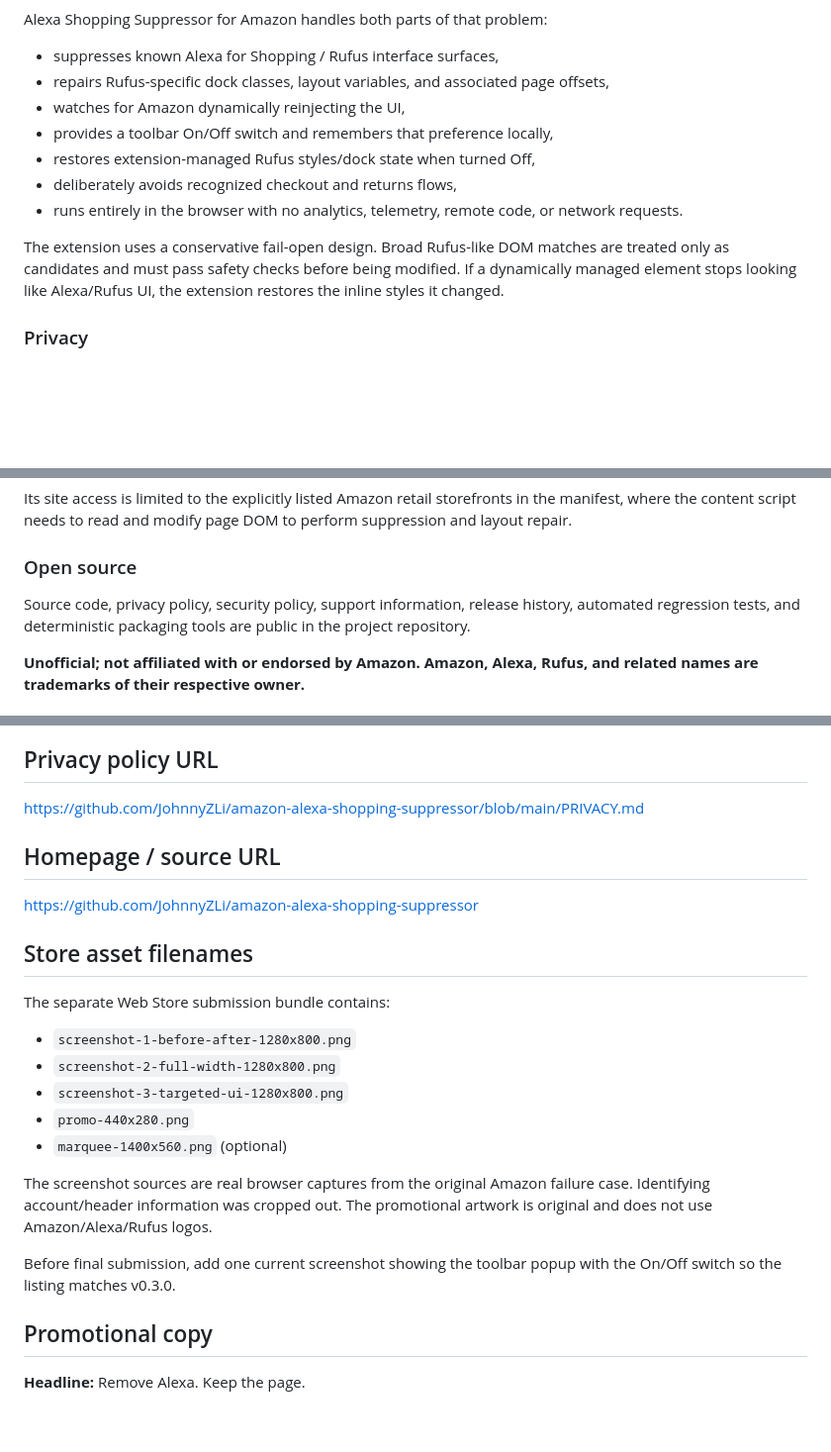
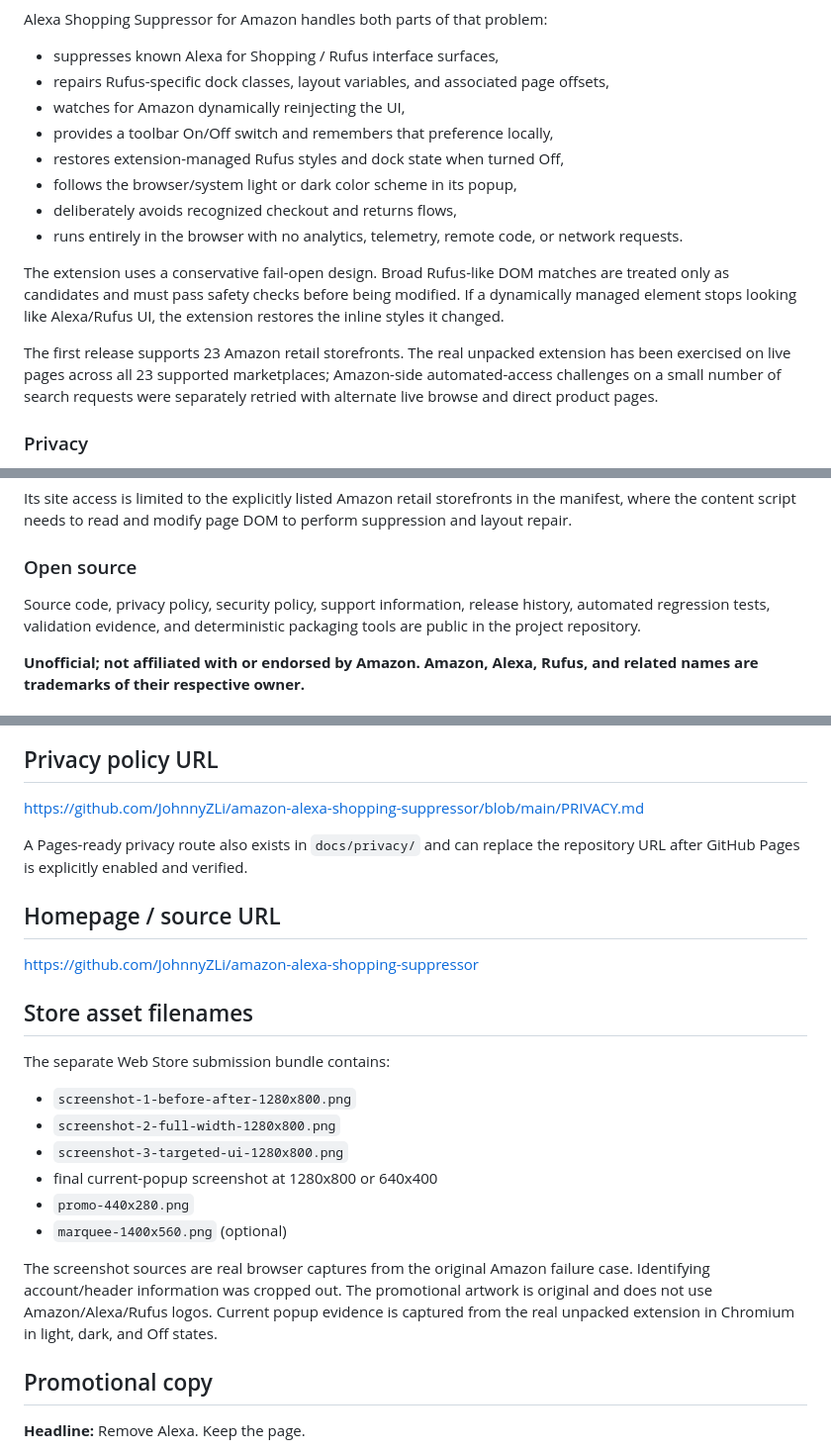
Before and after one commit to JohnnyZLi/amazon-alexa-shopping-suppressor, a Markdown page: docs/STORE_LISTING.md, 3 parts joined by grey strips. Shown at 99% size. Rendered like a GitHub page; blank space fills up the shorter version.

Commit message:
Refresh store listing for current release candidate

```diff
--- a/docs/STORE_LISTING.md
+++ b/docs/STORE_LISTING.md
@@ -20,11 +20,14 @@ Alexa Shopping Suppressor for Amazon handles both parts of that problem:
 - repairs Rufus-specific dock classes, layout variables, and associated page offsets,
 - watches for Amazon dynamically reinjecting the UI,
 - provides a toolbar On/Off switch and remembers that preference locally,
-- restores extension-managed Rufus styles/dock state when turned Off,
+- restores extension-managed Rufus styles and dock state when turned Off,
+- follows the browser/system light or dark color scheme in its popup,
 - deliberately avoids recognized checkout and returns flows,
 - runs entirely in the browser with no analytics, telemetry, remote code, or network requests.
 
 The extension uses a conservative fail-open design. Broad Rufus-like DOM matches are treated only as candidates and must pass safety checks before being modified. If a dynamically managed element stops looking like Alexa/Rufus UI, the extension restores the inline styles it changed.
+
+The first release supports 23 Amazon retail storefronts. The real unpacked extension has been exercised on live pages across all 23 supported marketplaces; Amazon-side automated-access challenges on a small number of search requests were separately retried with alternate live browse and direct product pages.
 
 ### Privacy
 
@@ -38,7 +41,7 @@ Its site access is limited to the explicitly listed Amazon retail storefronts in
 
 ### Open source
 
-Source code, privacy policy, security policy, support information, release history, automated regression tests, and deterministic packaging tools are public in the project repository.
+Source code, privacy policy, security policy, support information, release history, automated regression tests, validation evidence, and deterministic packaging tools are public in the project repository.
 
 **Unofficial; not affiliated with or endorsed by Amazon. Amazon, Alexa, Rufus, and related names are trademarks of their respective owner.**
 
@@ -84,6 +87,8 @@ https://github.com/JohnnyZLi/amazon-alexa-shopping-suppressor/issues
 
 https://github.com/JohnnyZLi/amazon-alexa-shopping-suppressor/blob/main/PRIVACY.md
 
+A Pages-ready privacy route also exists in `docs/privacy/` and can replace the repository URL after GitHub Pages is explicitly enabled and verified.
+
 ## Homepage / source URL
 
 https://github.com/JohnnyZLi/amazon-alexa-shopping-suppressor
@@ -95,12 +100,11 @@ The separate Web Store submission bundle contains:
 - `screenshot-1-before-after-1280x800.png`
 - `screenshot-2-full-width-1280x800.png`
 - `screenshot-3-targeted-ui-1280x800.png`
+- final current-popup screenshot at 1280x800 or 640x400
 - `promo-440x280.png`
 - `marquee-1400x560.png` (optional)
 
-The screenshot sources are real browser captures from the original Amazon failure case. Identifying account/header information was cropped out. The promotional artwork is original and does not use Amazon/Alexa/Rufus logos.
-
-Before final submission, add one current screenshot showing the toolbar popup with the On/Off switch so the listing matches v0.3.0.
+The screenshot sources are real browser captures from the original Amazon failure case. Identifying account/header information was cropped out. The promotional artwork is original and does not use Amazon/Alexa/Rufus logos. Current popup evidence is captured from the real unpacked extension in Chromium in light, dark, and Off states.
 
 ## Promotional copy
 
```
